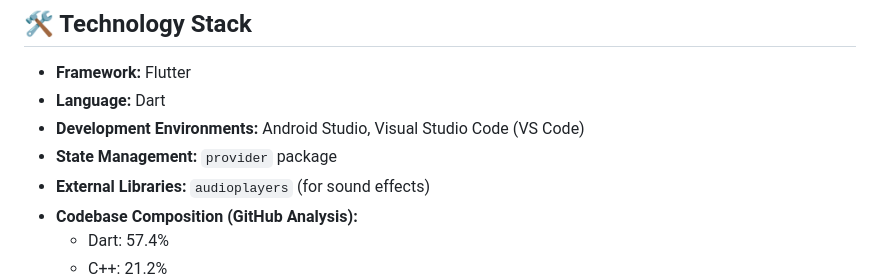
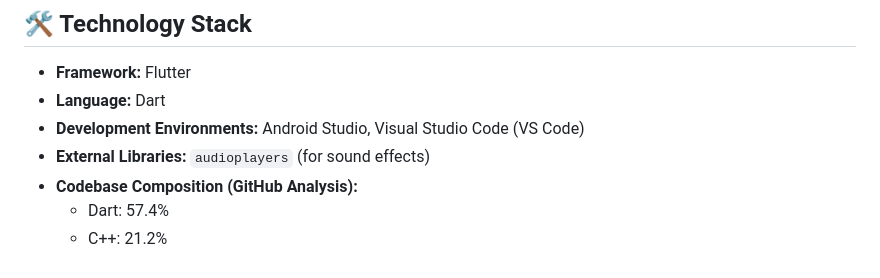
Before and after one commit to rahulmahasetha/-Spelling-Scramble, a Markdown page: README.md, the part around the change. Rendered like a GitHub page.

```diff
--- a/README.md
+++ b/README.md
@@ -25,7 +25,6 @@
 * **Framework:** Flutter
 * **Language:** Dart
 * **Development Environments:** Android Studio, Visual Studio Code (VS Code)
-* **State Management:** `provider` package
 * **External Libraries:** `audioplayers` (for sound effects)
 * **Codebase Composition (GitHub Analysis):**
     * Dart: 57.4%
```
